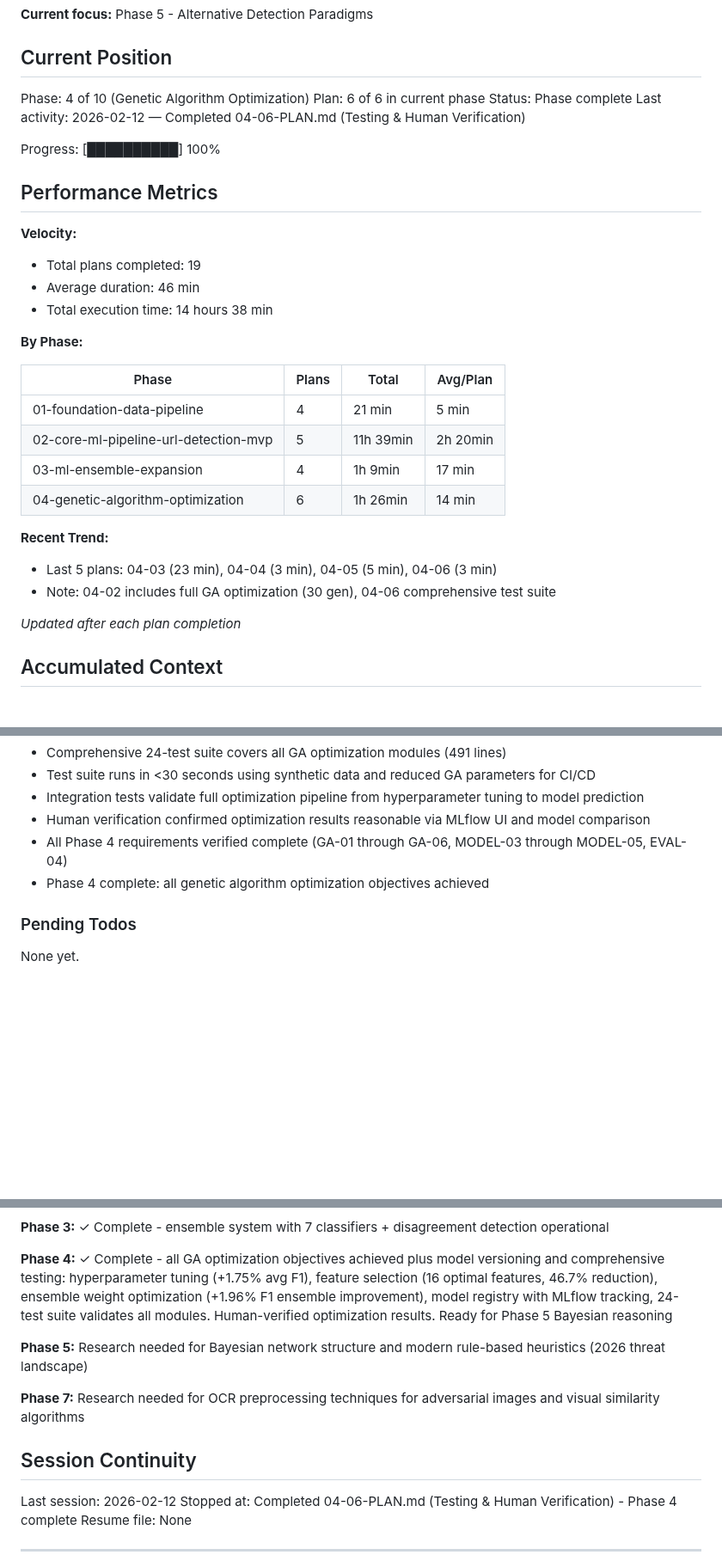
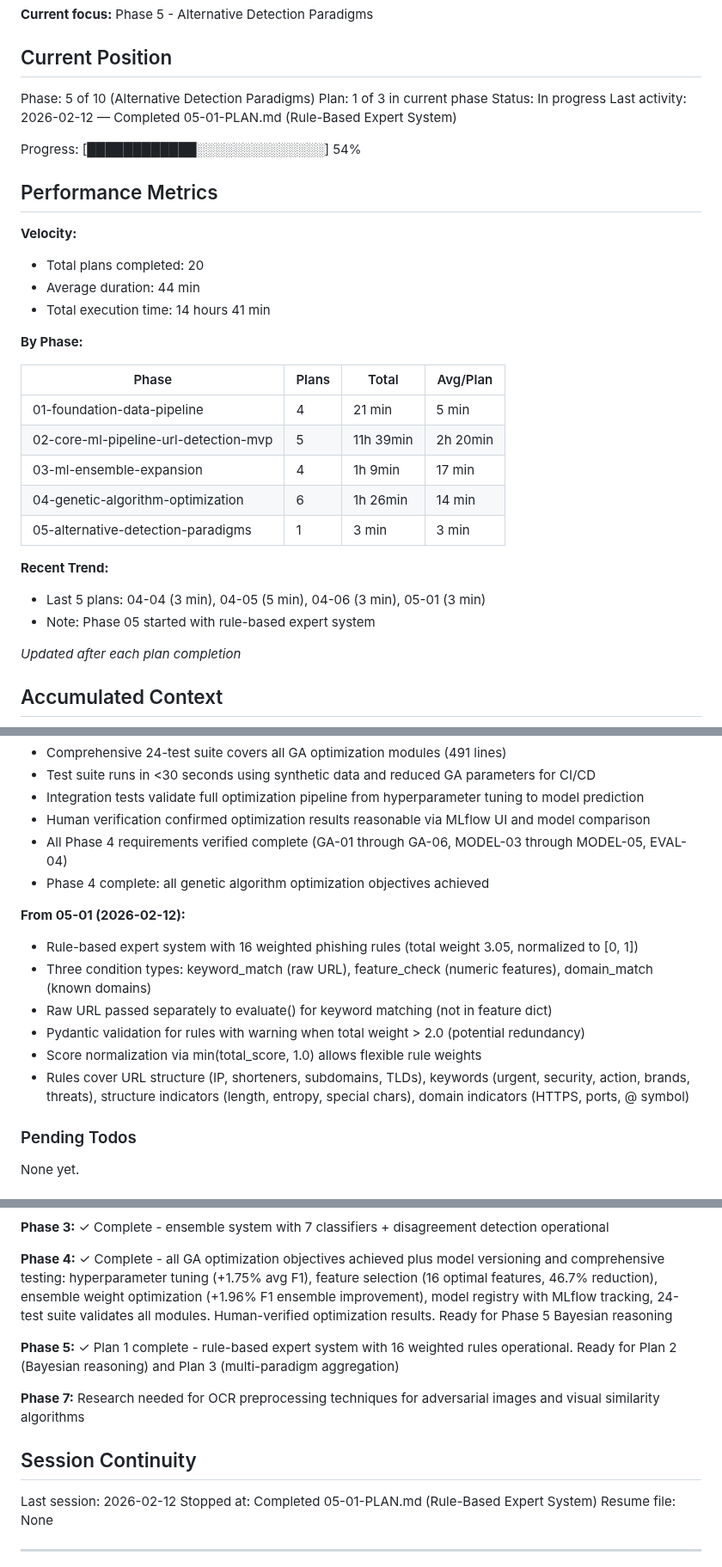
Before and after one commit to H4ck1nGPr13sT/phishguard, a Markdown page: .planning/STATE.md, 3 parts joined by grey strips. Shown at 86% size. GitHub-like rendering; blank space fills up the shorter version.

Commit message:
docs(05-01): complete Rule-Based Expert System plan
Tasks completed: 3/3
- Task 1: Create rule definitions with Pydantic validation
- Task 2: Create phishing rules YAML with 16 detection rules
- Task 3: Implement RuleEngine with weighted evaluation

SUMMARY: .planning/phases/05-alternative-detection-paradigms/05-01-SUMMARY.md

```diff
--- a/.planning/STATE.md
+++ b/.planning/STATE.md
@@ -10,19 +10,19 @@ See: .planning/PROJECT.md (updated 2026-02-09)
 
 ## Current Position
 
-Phase: 4 of 10 (Genetic Algorithm Optimization)
-Plan: 6 of 6 in current phase
-Status: Phase complete
-Last activity: 2026-02-12 — Completed 04-06-PLAN.md (Testing & Human Verification)
+Phase: 5 of 10 (Alternative Detection Paradigms)
+Plan: 1 of 3 in current phase
+Status: In progress
+Last activity: 2026-02-12 — Completed 05-01-PLAN.md (Rule-Based Expert System)
 
-Progress: [██████████] 100%
+Progress: [████████████░░░░░░░░░░░░░░] 54%
 
 ## Performance Metrics
 
 **Velocity:**
-- Total plans completed: 19
-- Average duration: 46 min
-- Total execution time: 14 hours 38 min
+- Total plans completed: 20
+- Average duration: 44 min
+- Total execution time: 14 hours 41 min
 
 **By Phase:**
 
@@ -32,10 +32,11 @@ Progress: [██████████] 100%
 | 02-core-ml-pipeline-url-detection-mvp | 5 | 11h 39min | 2h 20min |
 | 03-ml-ensemble-expansion | 4 | 1h 9min | 17 min |
 | 04-genetic-algorithm-optimization | 6 | 1h 26min | 14 min |
+| 05-alternative-detection-paradigms | 1 | 3 min | 3 min |
 
 **Recent Trend:**
-- Last 5 plans: 04-03 (23 min), 04-04 (3 min), 04-05 (5 min), 04-06 (3 min)
-- Note: 04-02 includes full GA optimization (30 gen), 04-06 comprehensive test suite
+- Last 5 plans: 04-04 (3 min), 04-05 (5 min), 04-06 (3 min), 05-01 (3 min)
+- Note: Phase 05 started with rule-based expert system
 
 *Updated after each plan completion*
 
@@ -201,6 +202,14 @@ Recent decisions affecting current work:
 - All Phase 4 requirements verified complete (GA-01 through GA-06, MODEL-03 through MODEL-05, EVAL-04)
 - Phase 4 complete: all genetic algorithm optimization objectives achieved
 
+**From 05-01 (2026-02-12):**
+- Rule-based expert system with 16 weighted phishing rules (total weight 3.05, normalized to [0, 1])
+- Three condition types: keyword_match (raw URL), feature_check (numeric features), domain_match (known domains)
+- Raw URL passed separately to evaluate() for keyword matching (not in feature dict)
+- Pydantic validation for rules with warning when total weight > 2.0 (potential redundancy)
+- Score normalization via min(total_score, 1.0) allows flexible rule weights
+- Rules cover URL structure (IP, shorteners, subdomains, TLDs), keywords (urgent, security, action, brands, threats), structure indicators (length, entropy, special chars), domain indicators (HTTPS, ports, @ symbol)
+
 ### Pending Todos
 
 None yet.
@@ -216,14 +225,14 @@ None yet.
 
 **Phase 4:** ✓ Complete - all GA optimization objectives achieved plus model versioning and comprehensive testing: hyperparameter tuning (+1.75% avg F1), feature selection (16 optimal features, 46.7% reduction), ensemble weight optimization (+1.96% F1 ensemble improvement), model registry with MLflow tracking, 24-test suite validates all modules. Human-verified optimization results. Ready for Phase 5 Bayesian reasoning
 
-**Phase 5:** Research needed for Bayesian network structure and modern rule-based heuristics (2026 threat landscape)
+**Phase 5:** ✓ Plan 1 complete - rule-based expert system with 16 weighted rules operational. Ready for Plan 2 (Bayesian reasoning) and Plan 3 (multi-paradigm aggregation)
 
 **Phase 7:** Research needed for OCR preprocessing techniques for adversarial images and visual similarity algorithms
 
 ## Session Continuity
 
 Last session: 2026-02-12
-Stopped at: Completed 04-06-PLAN.md (Testing & Human Verification) - Phase 4 complete
+Stopped at: Completed 05-01-PLAN.md (Rule-Based Expert System)
 Resume file: None
 
 ---
```
Also changed, not shown: other parts of .planning/STATE.md (+1 -1 lines), 1 other file.
